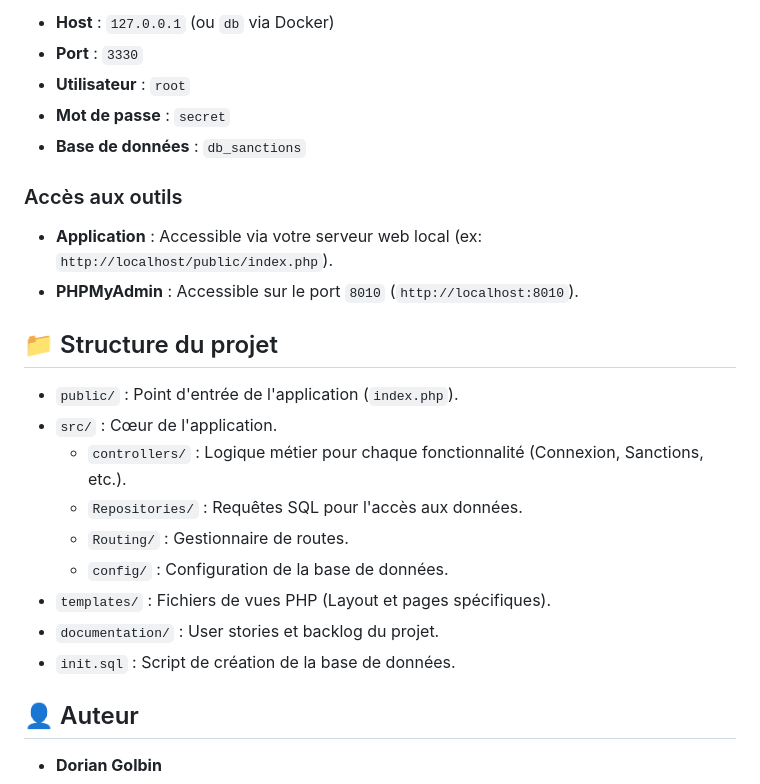
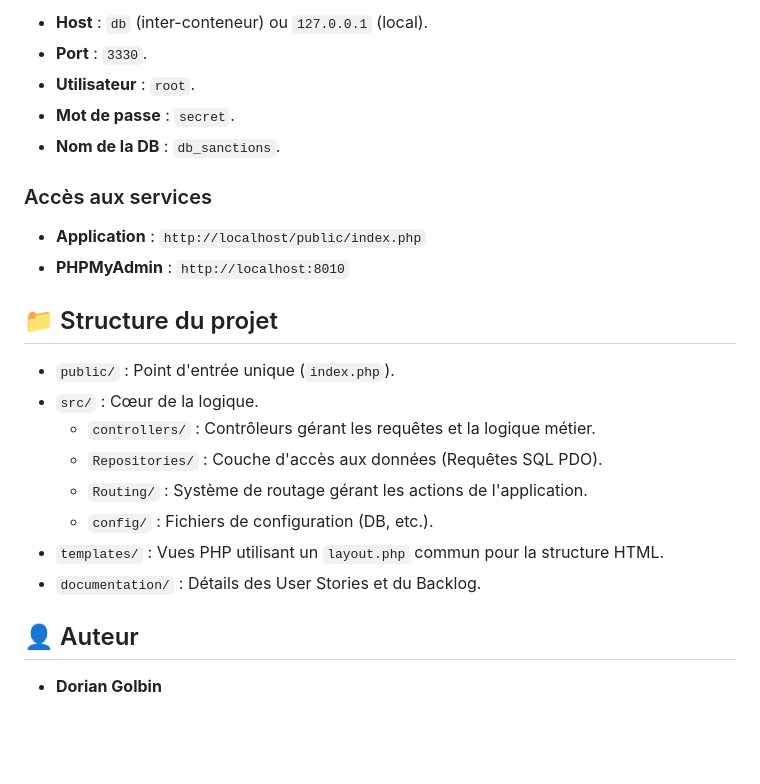
Before and after one commit to GOLBIN-Dorian/Gestion-Vie-Scolaire, a Markdown page: README.md, the part around one of its changes. Drawn GitHub-style; blank space fills up the shorter version.

```diff
--- a/README.md
+++ b/README.md
@@ -61,26 +64,25 @@ La configuration se trouve dans `src/config/database.php`. Par défaut, les para
 
-* **Host** : `127.0.0.1` (ou `db` via Docker)
-* **Port** : `3330`
-* **Utilisateur** : `root`
-* **Mot de passe** : `secret`
-* **Base de données** : `db_sanctions`
+* **Host** : `db` (inter-conteneur) ou `127.0.0.1` (local).
+* **Port** : `3330`.
+* **Utilisateur** : `root`.
+* **Mot de passe** : `secret`.
+* **Nom de la DB** : `db_sanctions`.
 
-### Accès aux outils
+### Accès aux services
 
-* **Application** : Accessible via votre serveur web local (ex: `http://localhost/public/index.php`).
-* **PHPMyAdmin** : Accessible sur le port `8010` (`http://localhost:8010`).
+* **Application** : `http://localhost/public/index.php`
+* **PHPMyAdmin** : `http://localhost:8010`
 
 ## 📁 Structure du projet
 
-* `public/` : Point d'entrée de l'application (`index.php`).
-* `src/` : Cœur de l'application.
-  * `controllers/` : Logique métier pour chaque fonctionnalité (Connexion, Sanctions, etc.).
-  * `Repositories/` : Requêtes SQL pour l'accès aux données.
-  * `Routing/` : Gestionnaire de routes.
-  * `config/` : Configuration de la base de données.
-* `templates/` : Fichiers de vues PHP (Layout et pages spécifiques).
-* `documentation/` : User stories et backlog du projet.
-* `init.sql` : Script de création de la base de données.
+* `public/` : Point d'entrée unique (`index.php`).
+* `src/` : Cœur de la logique.
+  * `controllers/` : Contrôleurs gérant les requêtes et la logique métier.
+  * `Repositories/` : Couche d'accès aux données (Requêtes SQL PDO).
+  * `Routing/` : Système de routage gérant les actions de l'application.
+  * `config/` : Fichiers de configuration (DB, etc.).
+* `templates/` : Vues PHP utilisant un `layout.php` commun pour la structure HTML.
+* `documentation/` : Détails des User Stories et du Backlog.
 
 ## 👤 Auteur
 
```
Also changed, not shown: other parts of README.md (+23 -20 lines).
